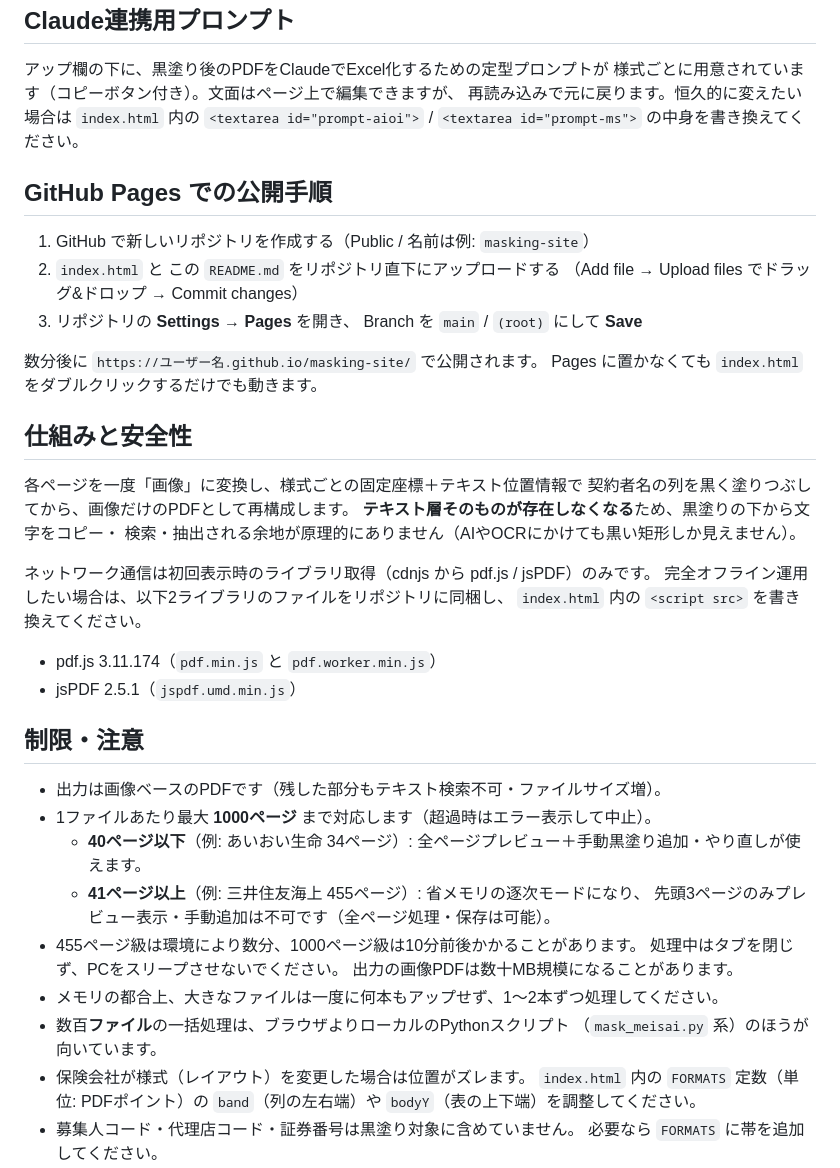
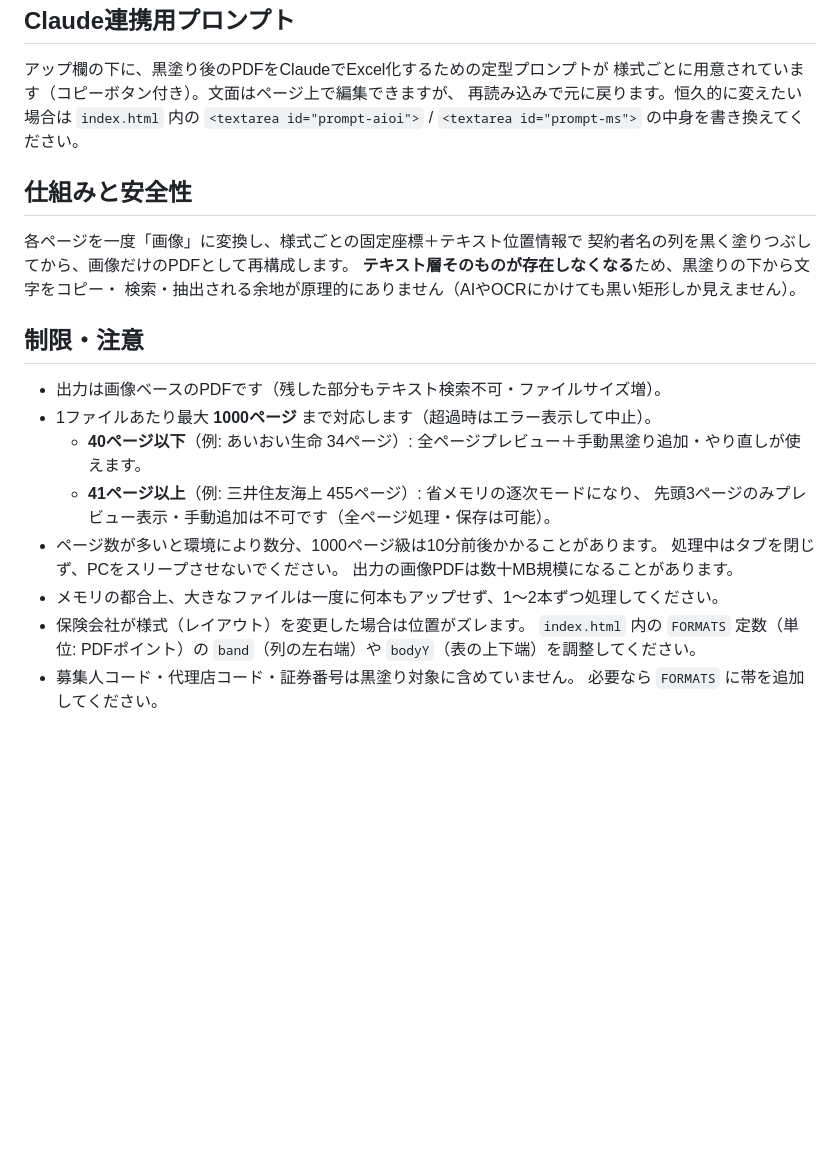
Before and after one commit to NKR-24/githubPages-salaryCaluculation-_pdfMasking, a Markdown page: README.md, the part around the change. Rendered like a GitHub page; blank space fills up the shorter version.

```diff
--- a/README.md
+++ b/README.md
@@ -19,30 +19,12 @@
 再読み込みで元に戻ります。恒久的に変えたい場合は `index.html` 内の
 `<textarea id="prompt-aioi">` / `<textarea id="prompt-ms">` の中身を書き換えてください。
 
-## GitHub Pages での公開手順
-
-1. GitHub で新しいリポジトリを作成する（Public / 名前は例: `masking-site`）
-2. `index.html` と この `README.md` をリポジトリ直下にアップロードする
-   （Add file → Upload files でドラッグ&ドロップ → Commit changes）
-3. リポジトリの **Settings → Pages** を開き、
-   Branch を `main` / `(root)` にして **Save**
-
-数分後に `https://ユーザー名.github.io/masking-site/` で公開されます。
-Pages に置かなくても `index.html` をダブルクリックするだけでも動きます。
-
 ## 仕組みと安全性
 
 各ページを一度「画像」に変換し、様式ごとの固定座標＋テキスト位置情報で
 契約者名の列を黒く塗りつぶしてから、画像だけのPDFとして再構成します。
 **テキスト層そのものが存在しなくなる**ため、黒塗りの下から文字をコピー・
 検索・抽出される余地が原理的にありません（AIやOCRにかけても黒い矩形しか見えません）。
-
-ネットワーク通信は初回表示時のライブラリ取得（cdnjs から pdf.js / jsPDF）のみです。
-完全オフライン運用したい場合は、以下2ライブラリのファイルをリポジトリに同梱し、
-`index.html` 内の `<script src>` を書き換えてください。
-
-- pdf.js 3.11.174（`pdf.min.js` と `pdf.worker.min.js`）
-- jsPDF 2.5.1（`jspdf.umd.min.js`）
 
 ## 制限・注意
 
@@ -51,12 +33,10 @@ Pages に置かなくても `index.html` をダブルクリックするだけで
   - **40ページ以下**（例: あいおい生命 34ページ）: 全ページプレビュー＋手動黒塗り追加・やり直しが使えます。
   - **41ページ以上**（例: 三井住友海上 455ページ）: 省メモリの逐次モードになり、
     先頭3ページのみプレビュー表示・手動追加は不可です（全ページ処理・保存は可能）。
-- 455ページ級は環境により数分、1000ページ級は10分前後かかることがあります。
+- ページ数が多いと環境により数分、1000ページ級は10分前後かかることがあります。
   処理中はタブを閉じず、PCをスリープさせないでください。
   出力の画像PDFは数十MB規模になることがあります。
 - メモリの都合上、大きなファイルは一度に何本もアップせず、1〜2本ずつ処理してください。
-- 数百**ファイル**の一括処理は、ブラウザよりローカルのPythonスクリプト
-  （`mask_meisai.py` 系）のほうが向いています。
 - 保険会社が様式（レイアウト）を変更した場合は位置がズレます。
   `index.html` 内の `FORMATS` 定数（単位: PDFポイント）の
   `band`（列の左右端）や `bodyY`（表の上下端）を調整してください。
```
